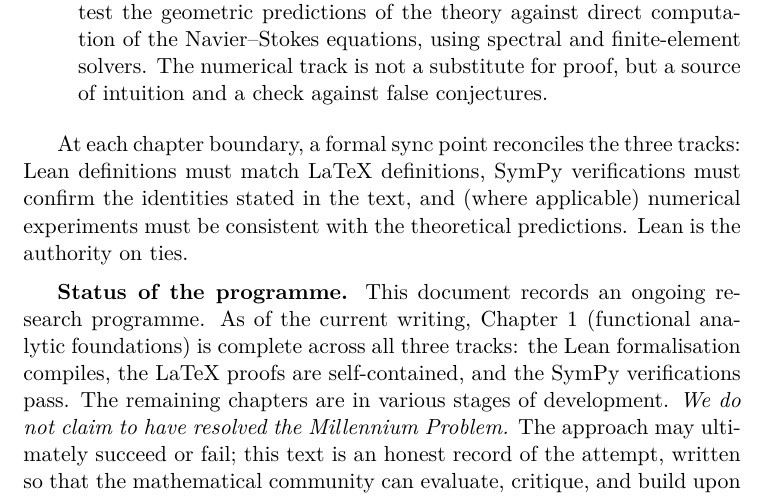
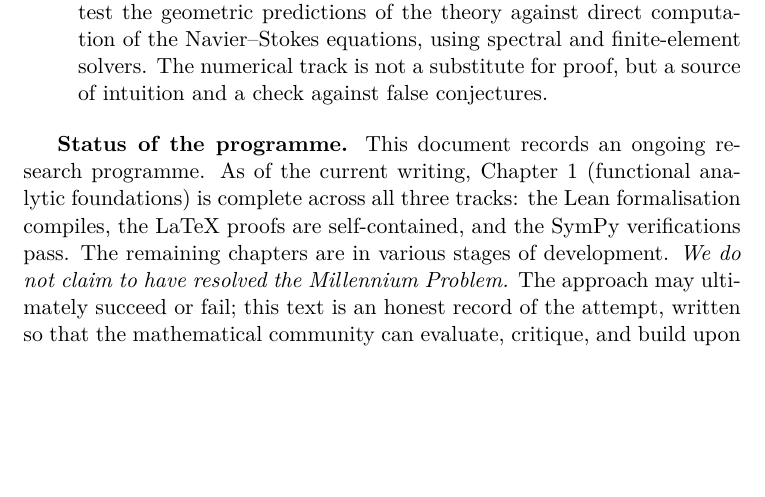
Before and after one commit to alejandro-soto-franco/navier-stokes, a LaTeX book (latex/main.tex, which reads latex/preface.tex): part of page 4 of 26, cut so that both start at the same text, the shorter picture padded with empty space. Compiled offline with XeLaTeX.

Commit message:
fix: remove sync point details from Preface
Internal process, not relevant for the reader.

```diff
--- a/latex/preface.tex
+++ b/latex/preface.tex
@@ -56,14 +56,6 @@ Every chapter is developed simultaneously along three parallel lines:
     a source of intuition and a check against false conjectures.
 \end{itemize}
 
-At each chapter boundary, a formal sync point reconciles the three tracks:
-Lean definitions must match LaTeX definitions, SymPy verifications must
-confirm the identities stated in the text, and (where applicable) numerical
-experiments must be consistent with the theoretical predictions.  Lean is
-the authority on ties.
-
-\medskip
-
 \textbf{Status of the programme.}
 This document records an ongoing research programme.  As of the current
 writing, Chapter~1 (functional analytic foundations) is complete across all
```
